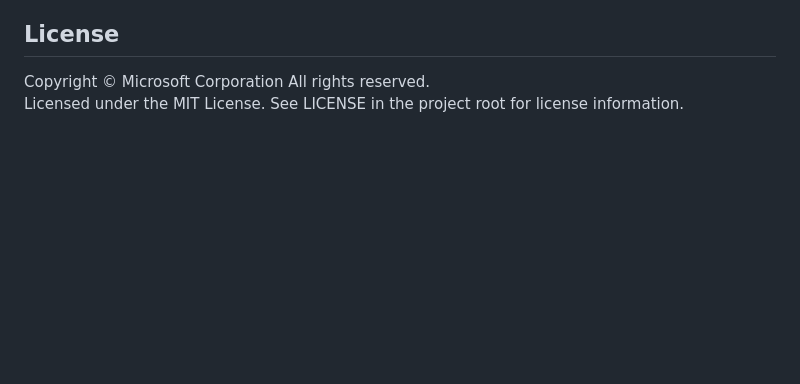
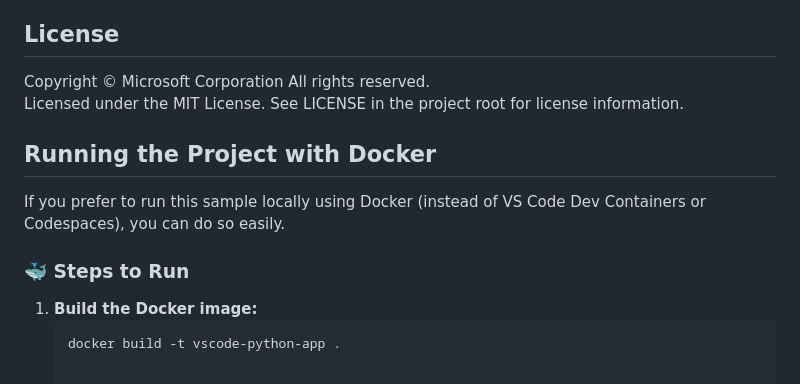
Before and after one commit to microsoft/vscode-remote-try-python, a Markdown page: README.md, the part around the change. Rendered like a GitHub page; blank space fills up the shorter version.

Commit message:
Add: Docker setup instructions to README

````diff
--- a/README.md
+++ b/README.md
@@ -110,3 +110,12 @@ contact [opencode@microsoft.com](mailto:opencode@microsoft.com) with any additio
 
 Copyright © Microsoft Corporation All rights reserved.<br />
 Licensed under the MIT License. See LICENSE in the project root for license information.
+## Running the Project with Docker
+
+If you prefer to run this sample locally using Docker (instead of VS Code Dev Containers or Codespaces), you can do so easily.
+
+### 🐳 Steps to Run
+
+1. **Build the Docker image:**
+   ```bash
+   docker build -t vscode-python-app .
````
